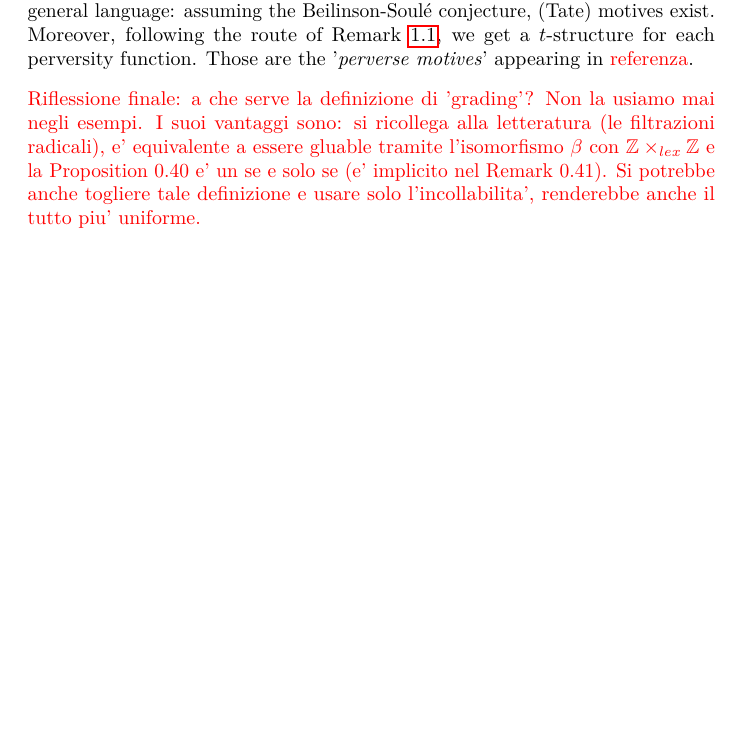
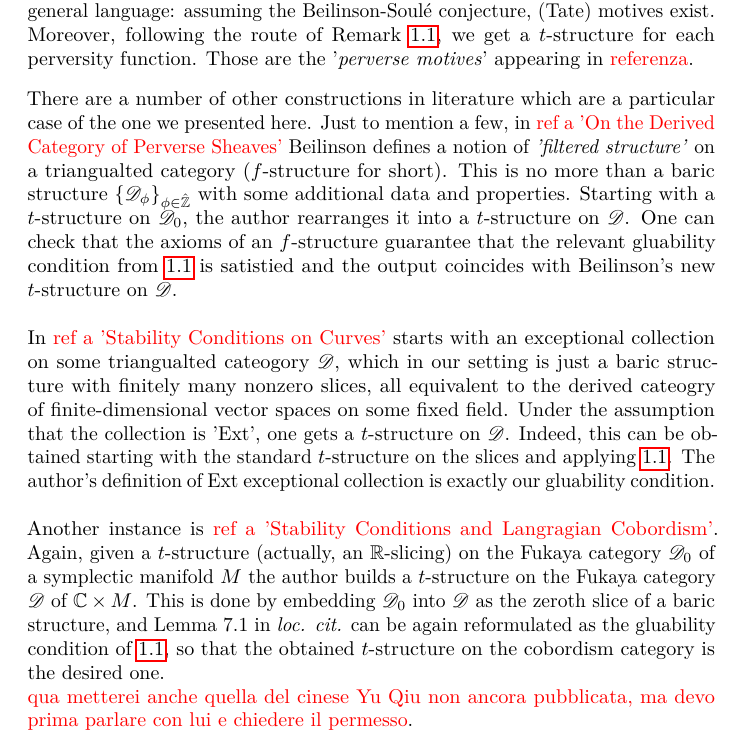
Before and after one commit to domenic-o/perversities, a LaTeX document (perversities.tex): part of page 21 of 22, cut so that both start at the same text, the shorter picture padded with empty space. Compiled offline with pdfLaTeX.

Commit message:
Aggiunte alla fine

```diff
--- a/perversities.tex
+++ b/perversities.tex
@@ -1024,7 +1024,12 @@ for $n>\psi - \phi$. This means that $\tilde{\tee}$ is a glauble slicing and the
    Moreover, following the route of Remark \ref{incollarem}, we get a $t$-structure for each perversity function. Those are the '\textit{perverse motives}' appearing in {\color{red} referenza}.
 \end{exmp}
 
-{\color{red} Riflessione finale: a che serve la definizione di 'grading'? Non la usiamo mai negli esempi. I suoi vantaggi sono: si ricollega alla letteratura (le filtrazioni radicali), e' equivalente a essere gluable tramite l'isomorfismo $\beta$ con $\Z \times_{lex} \Z$ e la Proposition 0.40 e' un se e solo se (e' implicito nel Remark 0.41). Si potrebbe anche togliere tale definizione e usare solo l'incollabilita', renderebbe anche il tutto piu' uniforme.}
+There are a number of other constructions in literature which are a particular case of the one we presented here. Just to mention a few, in {\color{red} ref a 'On the Derived Category of Perverse Sheaves'} Beilinson defines a notion of \textit{'filtered structure'} on a triangualted category ($f$-structure for short). This is no more than a baric structure $\{ \mathscr{D}_{\phi} \}_{\phi \in \hat{\Z}}$ with some additional data and properties. Starting with a $t$-structure on $\mathscr{D}_0$, the author rearranges it into a $t$-structure on $\mathscr{D}$. One can check that the axioms of an $f$-structure guarantee that the relevant gluability condition from \ref{incollarem} is satistied and the output coincides with Beilinson's new $t$-structure on $\mathscr{D}$. \\
+
+In {\color{red} ref a 'Stability Conditions on Curves'} starts with an exceptional collection on some triangualted cateogory $\mathscr{D}$, which in our setting is just a baric structure with finitely many nonzero slices, all equivalent to the derived cateogry of finite-dimensional vector spaces on some fixed field. Under the assumption that the collection is 'Ext', one gets a $t$-structure on $\mathscr{D}$. Indeed, this can be obtained starting with the standard $t$-structure on the slices and applying \ref{incollarem}. The author's definition of Ext exceptional collection is exactly our gluability condition. \\
+
+Another instance is {\color{red} ref a 'Stability Conditions and Langragian Cobordism'}. Again, given a $t$-structure (actually, an $\mathbb{R}$-slicing) on the Fukaya category $\mathscr{D}_0$ of a symplectic manifold $M$ the author builds a $t$-structure on the Fukaya category $\mathscr{D}$ of $\mathbb{C} \times M$. This is done by embedding $\mathscr{D}_0$ into $\mathscr{D}$ as the zeroth slice of a baric structure, and Lemma $7.1$ in \textit{loc. cit.} can be again reformulated as the gluability condition of \ref{incollarem}, so that the obtained $t$-structure on the cobordism category is the desired one. \\
+{\color{red} qua metterei anche quella del cinese Yu Qiu non ancora pubblicata, ma devo prima parlare con lui e chiedere il permesso}.
 
 \newpage
 
```
